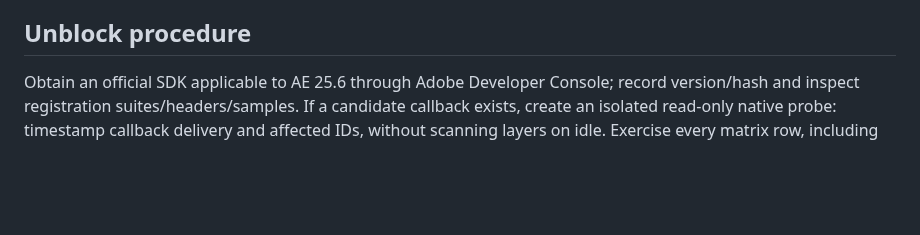
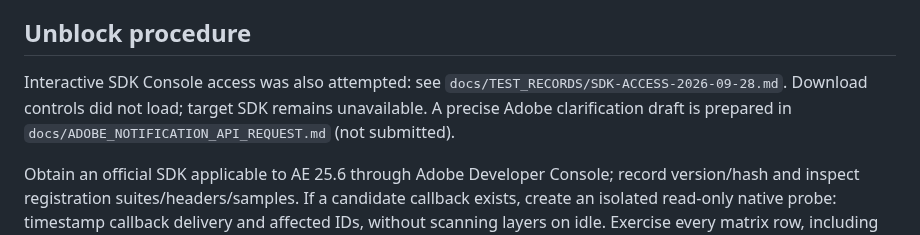
Before and after one commit to ios3kov/FSTR-Line, a Markdown page: docs/EVENT_SYNC_RESEARCH.md, the part around the change. Drawn GitHub-style; blank space fills up the shorter version.

Commit message:
Record SDK access blocker and draft notification API inquiry

```diff
--- a/docs/EVENT_SYNC_RESEARCH.md
+++ b/docs/EVENT_SYNC_RESEARCH.md
@@ -39,6 +39,8 @@ Focus events, keyboard/mouse interception, menu hooks, a timer sending custom CS
 
 ## Unblock procedure
 
+Interactive SDK Console access was also attempted: see `docs/TEST_RECORDS/SDK-ACCESS-2026-09-28.md`. Download controls did not load; target SDK remains unavailable. A precise Adobe clarification draft is prepared in `docs/ADOBE_NOTIFICATION_API_REQUEST.md` (not submitted).
+
 Obtain an official SDK applicable to AE 25.6 through Adobe Developer Console; record version/hash and inspect registration suites/headers/samples. If a candidate callback exists, create an isolated read-only native probe: timestamp callback delivery and affected IDs, without scanning layers on idle. Exercise every matrix row, including Undo/Redo and script-originated edits. Record missed/duplicate notifications, main-thread cost, idle calls and playback latency. Only then select native-to-CEP transport and targeted snapshot invalidation. If headers expose no candidate, request Adobe developer clarification with this coverage matrix; do not silently substitute polling.
 
 This research stage changes documentation only. No runtime compatibility or performance PASS follows from it.
```
Also changed, not shown: docs/ADOBE_NOTIFICATION_API_REQUEST.md (added, +34 -0 lines), docs/TEST_RECORDS/SDK-ACCESS-2026-09-28.md (added, +14 -0 lines).
